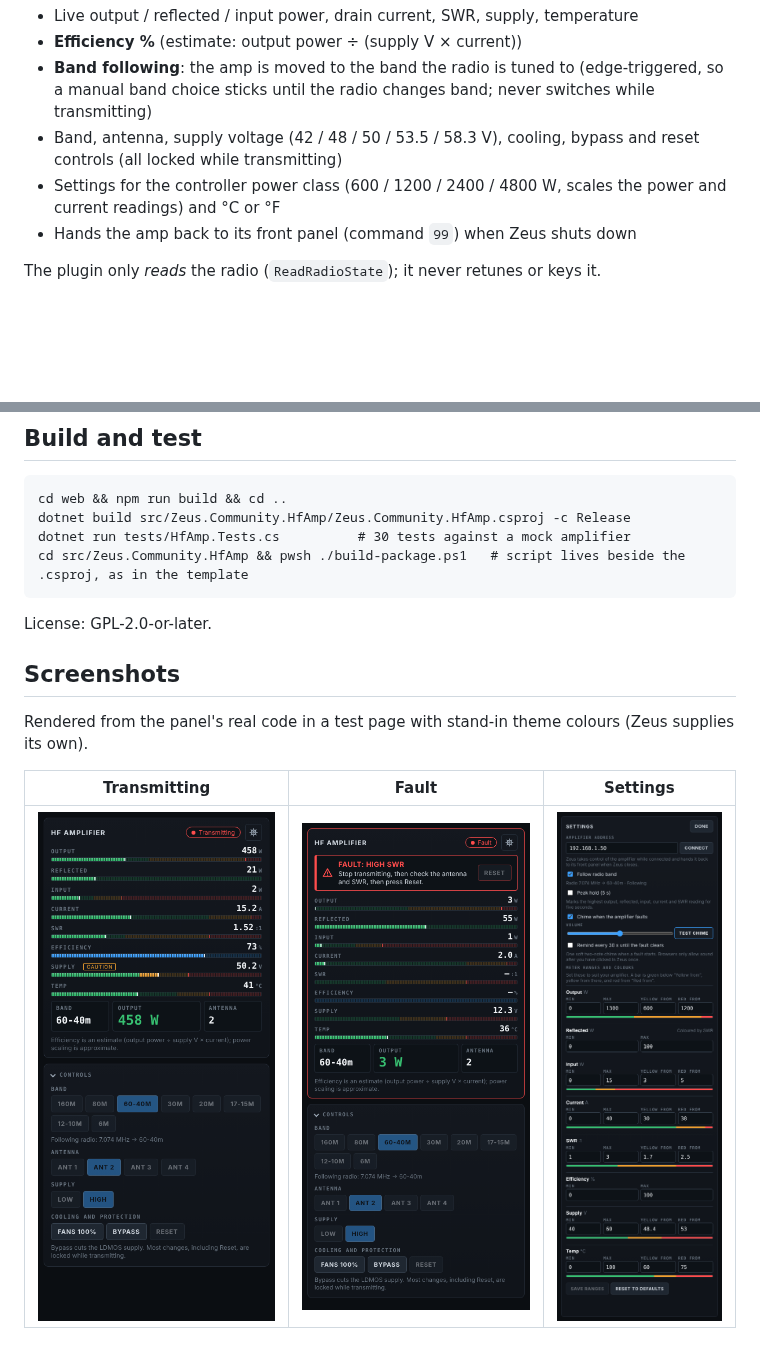
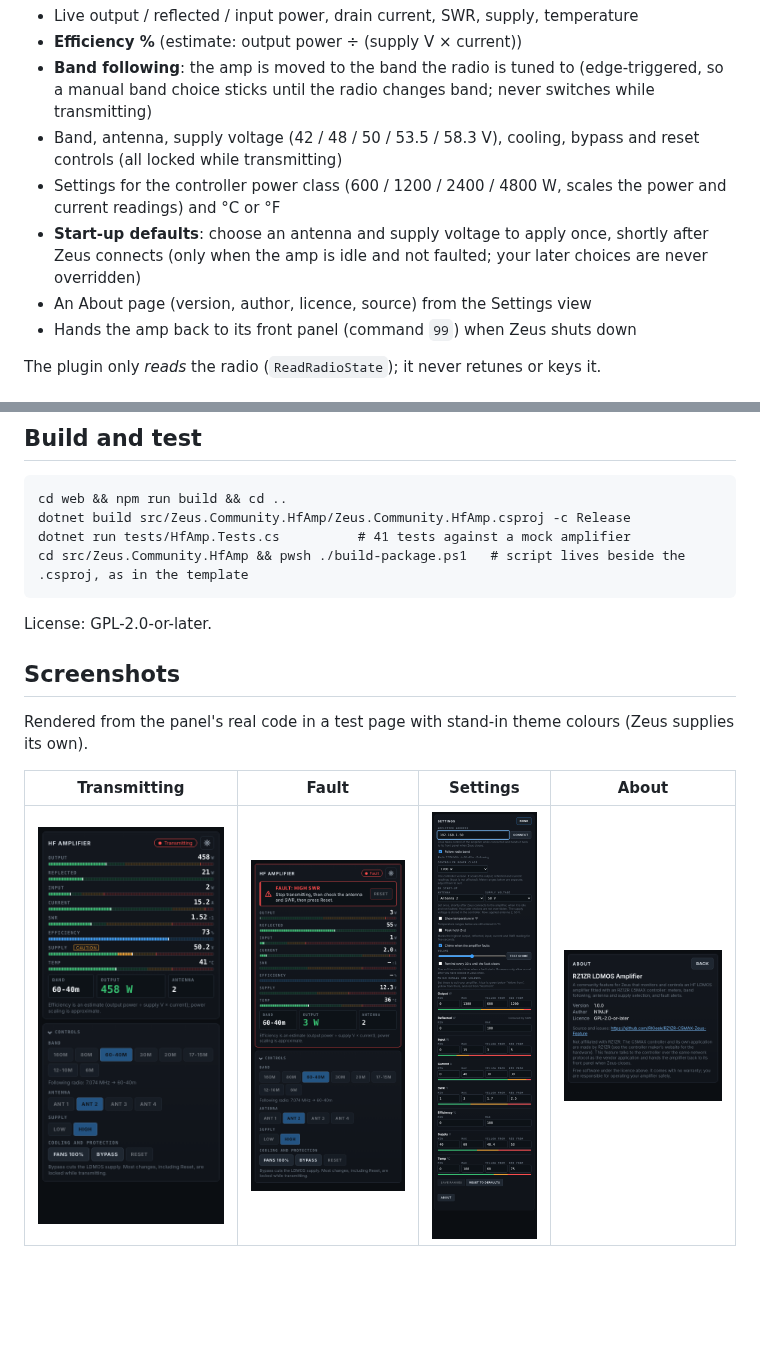
Before and after one commit to RIGeek/RZ1ZR-C5MAX-Zeus-Feature, a Markdown page: README.md, 2 parts joined by grey strips. Drawn GitHub-style; pictures changed too: docs/about.png (added), docs/settings.png; blank space fills up the shorter version.

Commit message:
v1.0.0: start-up antenna/supply defaults and About page
Co-Authored-By: Claude Sonnet 5.5 <noreply@anthropic.com>
Claude-Session: https://claude.ai/code/session_018eyjLbgdWxiCmGa3kxTDxc

```diff
--- a/README.md
+++ b/README.md
@@ -10,6 +10,9 @@ Control and metering for a network-connected HF LDMOS amplifier with a RZ1ZR con
   (all locked while transmitting)
 * Settings for the controller power class (600 / 1200 / 2400 / 4800 W, scales the power and current readings)
   and °C or °F
+* **Start-up defaults**: choose an antenna and supply voltage to apply once, shortly after Zeus connects
+  (only when the amp is idle and not faulted; your later choices are never overridden)
+* An About page (version, author, licence, source) from the Settings view
 * Hands the amp back to its front panel (command `99`) when Zeus shuts down
 
 The plugin only *reads* the radio (`ReadRadioState`); it never retunes or keys it.
@@ -58,7 +61,7 @@ A fault that is already present when Zeus connects is shown but not announced. R
 
     cd web && npm run build && cd ..
     dotnet build src/Zeus.Community.HfAmp/Zeus.Community.HfAmp.csproj -c Release
-    dotnet run tests/HfAmp.Tests.cs          # 30 tests against a mock amplifier
+    dotnet run tests/HfAmp.Tests.cs          # 41 tests against a mock amplifier
     cd src/Zeus.Community.HfAmp && pwsh ./build-package.ps1   # script lives beside the .csproj, as in the template
 
 License: GPL-2.0-or-later.
@@ -67,6 +70,6 @@ License: GPL-2.0-or-later.
 
 Rendered from the panel's real code in a test page with stand-in theme colours (Zeus supplies its own).
 
-| Transmitting | Fault | Settings |
-| --- | --- | --- |
-| <img src="docs/transmitting.png" width="260" alt="Panel while transmitting, meters coloured by zone"> | <img src="docs/fault.png" width="260" alt="Fault banner for a high-SWR fault with a Reset button"> | <img src="docs/settings.png" width="260" alt="Settings with chime options and adjustable meter ranges"> |
+| Transmitting | Fault | Settings | About |
+| --- | --- | --- | --- |
+| <img src="docs/transmitting.png" width="260" alt="Panel while transmitting, meters coloured by zone"> | <img src="docs/fault.png" width="260" alt="Fault banner for a high-SWR fault with a Reset button"> | <img src="docs/settings.png" width="260" alt="Settings with start-up defaults, chime options and adjustable meter ranges"> | <img src="docs/about.png" width="260" alt="About page"> |
```
Also changed, not shown: src/Zeus.Community.HfAmp/README.md (+7 -4 lines), 9 other files.
